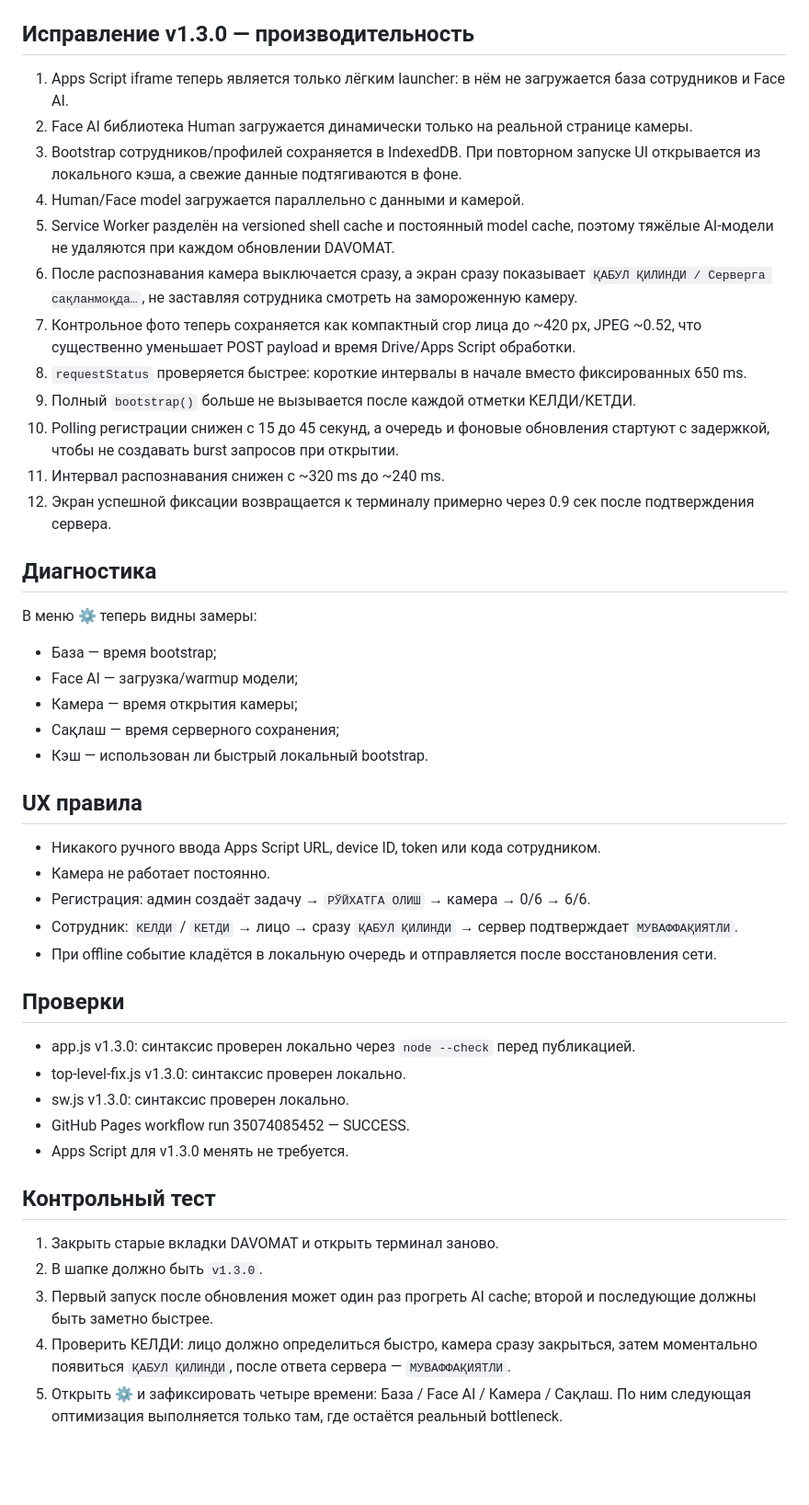
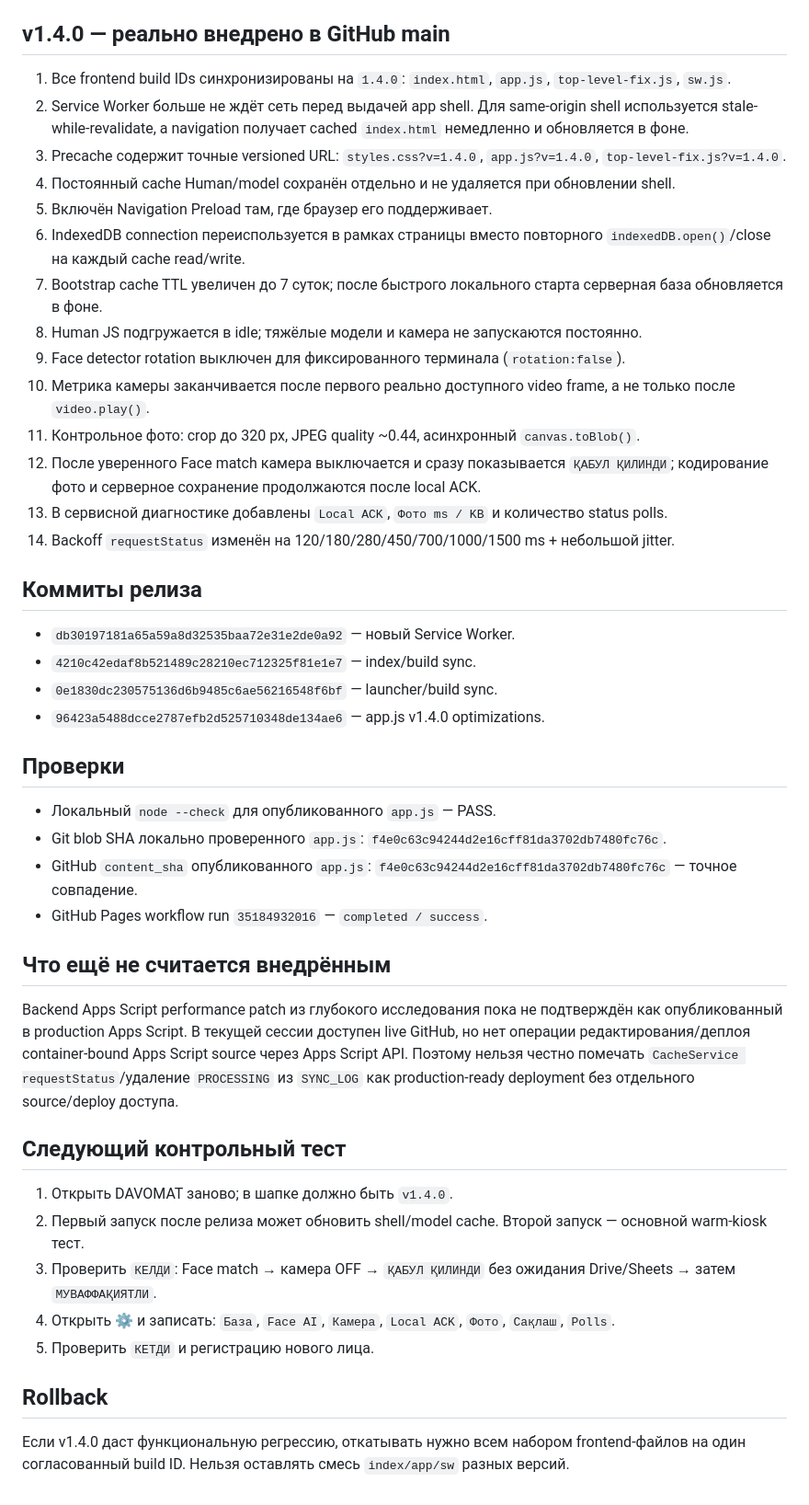
Before and after one commit to toxayusuf/DAVOMAT-Terminal, a Markdown page: PROJECT_STATE.md, the part around one of its changes. Shown at 92% size. Drawn GitHub-style; blank space fills up the shorter version.

Commit message:
docs: record DAVOMAT v1.4.0 deployed state

```diff
--- a/PROJECT_STATE.md
+++ b/PROJECT_STATE.md
@@ -16,45 +16,43 @@
 - Writes: `fetch(..., mode=no-cors, Content-Type=text/plain)` → Apps Script `doPost` → polling `requestStatus` через JSONP.
 - Ни iframe bridge, ни `window.opener`, ни ручной ввод URL/device/token не используются.
 
-## Исправление v1.3.0 — производительность
-1. Apps Script iframe теперь является только лёгким launcher: в нём не загружается база сотрудников и Face AI.
-2. Face AI библиотека Human загружается динамически только на реальной странице камеры.
-3. Bootstrap сотрудников/профилей сохраняется в IndexedDB. При повторном запуске UI открывается из локального кэша, а свежие данные подтягиваются в фоне.
-4. Human/Face model загружается параллельно с данными и камерой.
-5. Service Worker разделён на versioned shell cache и постоянный model cache, поэтому тяжёлые AI-модели не удаляются при каждом обновлении DAVOMAT.
-6. После распознавания камера выключается сразу, а экран сразу показывает `ҚАБУЛ ҚИЛИНДИ / Серверга сақланмоқда…`, не заставляя сотрудника смотреть на замороженную камеру.
-7. Контрольное фото теперь сохраняется как компактный crop лица до ~420 px, JPEG ~0.52, что существенно уменьшает POST payload и время Drive/Apps Script обработки.
-8. `requestStatus` проверяется быстрее: короткие интервалы в начале вместо фиксированных 650 ms.
-9. Полный `bootstrap()` больше не вызывается после каждой отметки КЕЛДИ/КЕТДИ.
-10. Polling регистрации снижен с 15 до 45 секунд, а очередь и фоновые обновления стартуют с задержкой, чтобы не создавать burst запросов при открытии.
-11. Интервал распознавания снижен с ~320 ms до ~240 ms.
-12. Экран успешной фиксации возвращается к терминалу примерно через 0.9 сек после подтверждения сервера.
+## v1.4.0 — реально внедрено в GitHub main
+1. Все frontend build IDs синхронизированы на `1.4.0`: `index.html`, `app.js`, `top-level-fix.js`, `sw.js`.
+2. Service Worker больше не ждёт сеть перед выдачей app shell. Для same-origin shell используется stale-while-revalidate, а navigation получает cached `index.html` немедленно и обновляется в фоне.
+3. Precache содержит точные versioned URL: `styles.css?v=1.4.0`, `app.js?v=1.4.0`, `top-level-fix.js?v=1.4.0`.
+4. Постоянный cache Human/model сохранён отдельно и не удаляется при обновлении shell.
+5. Включён Navigation Preload там, где браузер его поддерживает.
+6. IndexedDB connection переиспользуется в рамках страницы вместо повторного `indexedDB.open()`/close на каждый cache read/write.
+7. Bootstrap cache TTL увеличен до 7 суток; после быстрого локального старта серверная база обновляется в фоне.
+8. Human JS подгружается в idle; тяжёлые модели и камера не запускаются постоянно.
+9. Face detector rotation выключен для фиксированного терминала (`rotation:false`).
+10. Метрика камеры заканчивается после первого реально доступного video frame, а не только после `video.play()`.
+11. Контрольное фото: crop до 320 px, JPEG quality ~0.44, асинхронный `canvas.toBlob()`.
+12. После уверенного Face match камера выключается и сразу показывается `ҚАБУЛ ҚИЛИНДИ`; кодирование фото и серверное сохранение продолжаются после local ACK.
+13. В сервисной диагностике добавлены `Local ACK`, `Фото ms / KB` и количество status polls.
+14. Backoff `requestStatus` изменён на 120/180/280/450/700/1000/1500 ms + небольшой jitter.
 
-## Диагностика
-В меню ⚙ теперь видны замеры:
-- База — время bootstrap;
-- Face AI — загрузка/warmup модели;
-- Камера — время открытия камеры;
-- Сақлаш — время серверного сохранения;
-- Кэш — использован ли быстрый локальный bootstrap.
-
-## UX правила
-- Никакого ручного ввода Apps Script URL, device ID, token или кода сотрудником.
-- Камера не работает постоянно.
-- Регистрация: админ создаёт задачу → `РЎЙХАТГА ОЛИШ` → камера → 0/6 → 6/6.
-- Сотрудник: `КЕЛДИ` / `КЕТДИ` → лицо → сразу `ҚАБУЛ ҚИЛИНДИ` → сервер подтверждает `МУВАФФАҚИЯТЛИ`.
-- При offline событие кладётся в локальную очередь и отправляется после восстановления сети.
+## Коммиты релиза
+- `db30197181a65a59a8d32535baa72e31e2de0a92` — новый Service Worker.
+- `4210c42edaf8b521489c28210ec712325f81e1e7` — index/build sync.
+- `0e1830dc230575136d6b9485c6ae56216548f6bf` — launcher/build sync.
+- `96423a5488dcce2787efb2d525710348de134ae6` — app.js v1.4.0 optimizations.
 
 ## Проверки
-- app.js v1.3.0: синтаксис проверен локально через `node --check` перед публикацией.
-- top-level-fix.js v1.3.0: синтаксис проверен локально.
-- sw.js v1.3.0: синтаксис проверен локально.
-- GitHub Pages workflow run 35074085452 — SUCCESS.
-- Apps Script для v1.3.0 менять не требуется.
+- Локальный `node --check` для опубликованного `app.js` — PASS.
+- Git blob SHA локально проверенного `app.js`: `f4e0c63c94244d2e16cff81da3702db7480fc76c`.
+- GitHub `content_sha` опубликованного `app.js`: `f4e0c63c94244d2e16cff81da3702db7480fc76c` — точное совпадение.
+- GitHub Pages workflow run `35184932016` — `completed / success`.
 
-## Контрольный тест
-1. Закрыть старые вкладки DAVOMAT и открыть терминал заново.
-2. В шапке должно быть `v1.3.0`.
-3. Первый запуск после обновления может один раз прогреть AI cache; второй и последующие должны быть заметно быстрее.
-4. Проверить КЕЛДИ: лицо должно определиться быстро, камера сразу закрыться, затем моментально появиться `ҚАБУЛ ҚИЛИНДИ`, после ответа сервера — `МУВАФФАҚИЯТЛИ`.
-5. Открыть ⚙ и зафиксировать четыре времени: База / Face AI / Камера / Сақлаш. По ним следующая оптимизация выполняется только там, где остаётся реальный bottleneck.
+## Что ещё не считается внедрённым
+Backend Apps Script performance patch из глубокого исследования пока не подтверждён как опубликованный в production Apps Script. В текущей сессии доступен live GitHub, но нет операции редактирования/деплоя container-bound Apps Script source через Apps Script API. Поэтому нельзя честно помечать `CacheService requestStatus`/удаление `PROCESSING` из `SYNC_LOG` как production-ready deployment без отдельного source/deploy доступа.
+
+## Следующий контрольный тест
+1. Открыть DAVOMAT заново; в шапке должно быть `v1.4.0`.
+2. Первый запуск после релиза может обновить shell/model cache. Второй запуск — основной warm-kiosk тест.
+3. Проверить `КЕЛДИ`: Face match → камера OFF → `ҚАБУЛ ҚИЛИНДИ` без ожидания Drive/Sheets → затем `МУВАФФАҚИЯТЛИ`.
+4. Открыть ⚙ и записать: `База`, `Face AI`, `Камера`, `Local ACK`, `Фото`, `Сақлаш`, `Polls`.
+5. Проверить `КЕТДИ` и регистрацию нового лица.
+
+## Rollback
+Если v1.4.0 даст функциональную регрессию, откатывать нужно всем набором frontend-файлов на один согласованный build ID. Нельзя оставлять смесь `index/app/sw` разных версий.
```
Also changed, not shown: other parts of PROJECT_STATE.md (+2 -2 lines).
